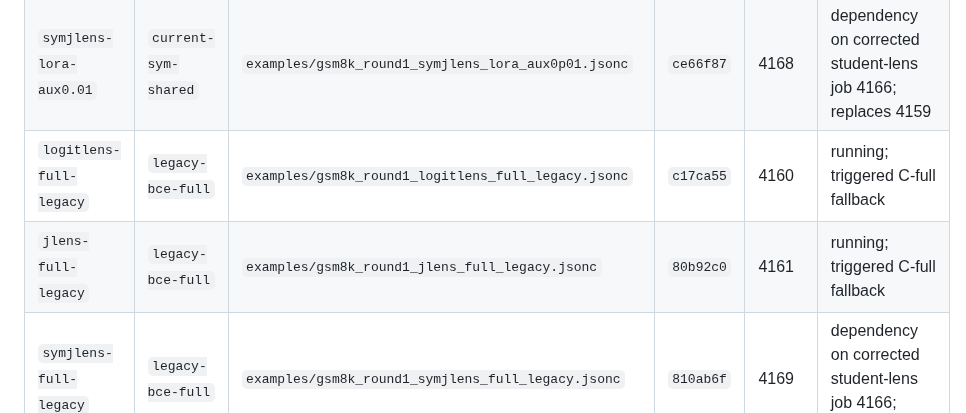
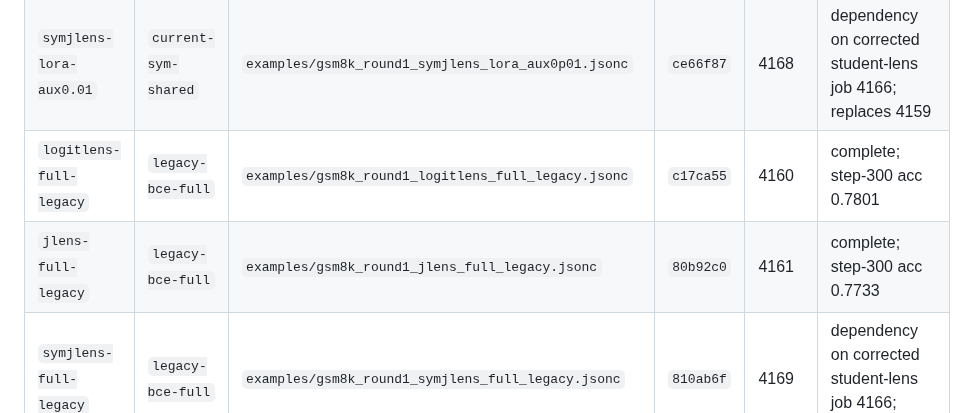
Before and after one commit to Duanyll/opdlens, a Markdown page: docs/experiments/bcde-round1.md, the part around the change. Drawn GitHub-style.

Commit message:
Record legacy full final results

```diff
--- a/docs/experiments/bcde-round1.md
+++ b/docs/experiments/bcde-round1.md
@@ -89,8 +89,8 @@ The same commit is also stored in the Slurm job comment.
 | `hiddenmse-lora-aux1.94` | `current-hidden-shared` | `examples/gsm8k_round1_hiddenmse_lora_aux1p94.jsonc` | `d6fceee` | 4154 | stable, running; replaces underweighted 4141 |
 | `symjlens-full-aux0.01` | `current-sym-shared` | `examples/gsm8k_round1_symjlens_full_aux0p01.jsonc` | `4476408` | 4167 | running after artifact job 4166; replaces 4158 |
 | `symjlens-lora-aux0.01` | `current-sym-shared` | `examples/gsm8k_round1_symjlens_lora_aux0p01.jsonc` | `ce66f87` | 4168 | dependency on corrected student-lens job 4166; replaces 4159 |
-| `logitlens-full-legacy` | `legacy-bce-full` | `examples/gsm8k_round1_logitlens_full_legacy.jsonc` | `c17ca55` | 4160 | running; triggered C-full fallback |
-| `jlens-full-legacy` | `legacy-bce-full` | `examples/gsm8k_round1_jlens_full_legacy.jsonc` | `80b92c0` | 4161 | running; triggered C-full fallback |
+| `logitlens-full-legacy` | `legacy-bce-full` | `examples/gsm8k_round1_logitlens_full_legacy.jsonc` | `c17ca55` | 4160 | complete; step-300 acc 0.7801 |
+| `jlens-full-legacy` | `legacy-bce-full` | `examples/gsm8k_round1_jlens_full_legacy.jsonc` | `80b92c0` | 4161 | complete; step-300 acc 0.7733 |
 | `symjlens-full-legacy` | `legacy-bce-full` | `examples/gsm8k_round1_symjlens_full_legacy.jsonc` | `810ab6f` | 4169 | dependency on corrected student-lens job 4166; replaces 4162 |
 | `logitlens-lora-legacy` | `legacy-bce-lora-hybrid` | `examples/gsm8k_round1_logitlens_lora_legacy.jsonc` | `3c32077` | 4171 | queued behind artifact fit; replaces pending 4163 |
 | `jlens-lora-legacy` | `legacy-bce-lora-hybrid` | `examples/gsm8k_round1_jlens_lora_legacy.jsonc` | `fed3cb2` | 4172 | queued behind artifact fit; replaces pending 4164 |
```
